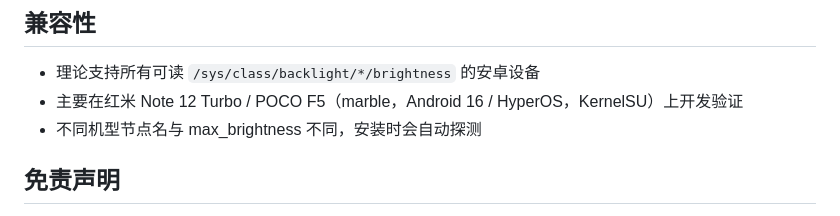
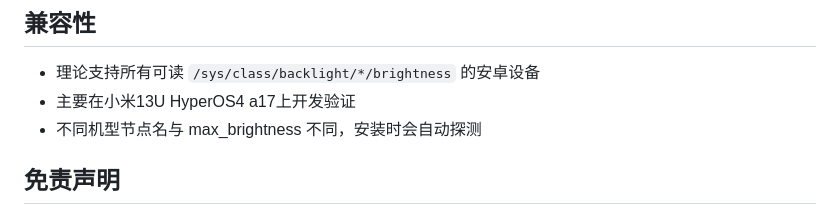
Before and after one commit to hbhyw/HDR-Brightness, a Markdown page: README.md, the part around the change. Drawn GitHub-style.

```diff
--- a/README.md
+++ b/README.md
@@ -74,7 +74,7 @@ su -c 'sh /data/adb/modules/brightness_boost/cli.sh status'
 ## 兼容性
 
 - 理论支持所有可读 `/sys/class/backlight/*/brightness` 的安卓设备
-- 主要在红米 Note 12 Turbo / POCO F5（marble，Android 16 / HyperOS，KernelSU）上开发验证
+- 主要在小米13U HyperOS4 a17上开发验证
 - 不同机型节点名与 max_brightness 不同，安装时会自动探测
 
 ## 免责声明
```
